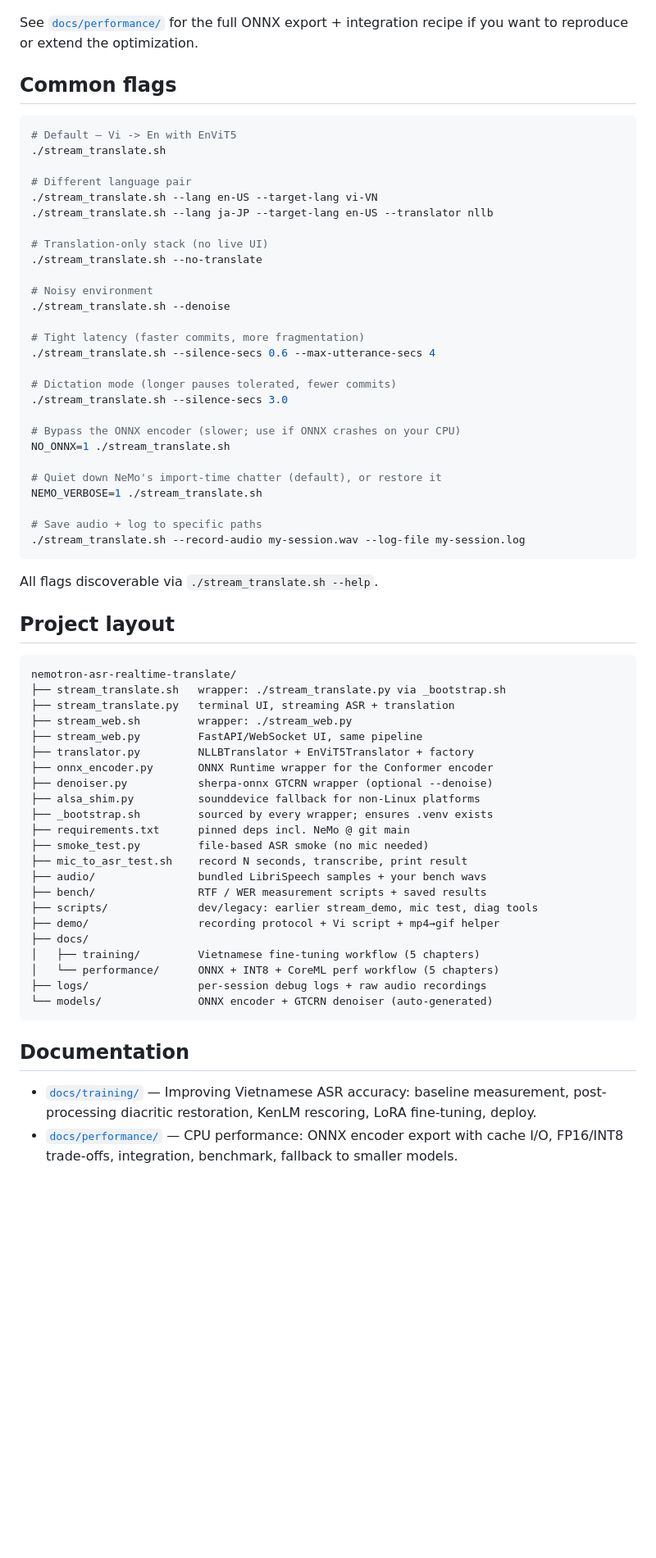
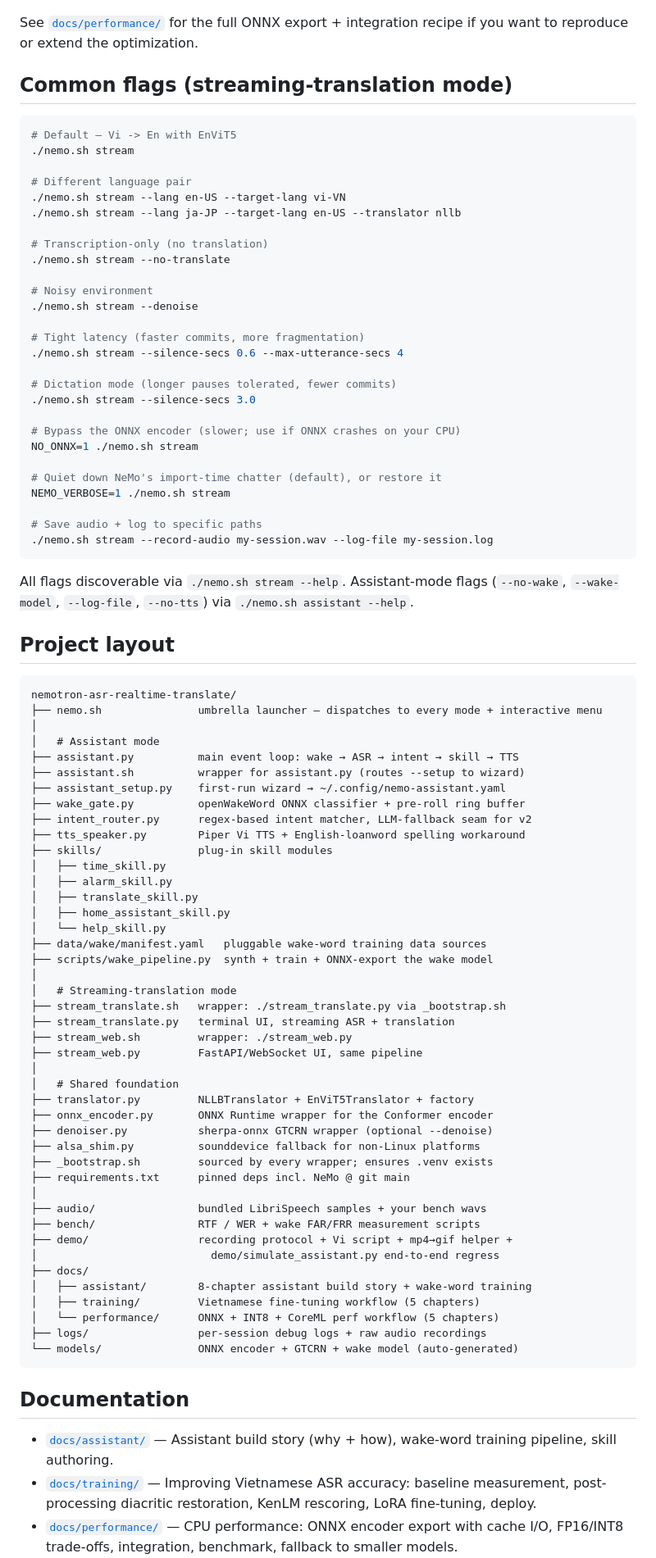
Before and after one commit to nguyentuansi/nemotron-asr-realtime-translate, a Markdown page: README.md, the part around one of its changes. Shown at 82% size. Drawn GitHub-style; blank space fills up the shorter version.

````diff
--- a/README.md
+++ b/README.md
@@ -253,69 +249,92 @@ Measured on M-series MacBook Pro, CPU only, default `560 ms` chunks:
 
 See [`docs/performance/`](docs/performance/) for the full ONNX export + integration recipe if you want to reproduce or extend the optimization.
 
-## Common flags
+## Common flags (streaming-translation mode)
 
 ```bash
 # Default — Vi -> En with EnViT5
-./stream_translate.sh
+./nemo.sh stream
 
 # Different language pair
-./stream_translate.sh --lang en-US --target-lang vi-VN
-./stream_translate.sh --lang ja-JP --target-lang en-US --translator nllb
+./nemo.sh stream --lang en-US --target-lang vi-VN
+./nemo.sh stream --lang ja-JP --target-lang en-US --translator nllb
 
-# Translation-only stack (no live UI)
-./stream_translate.sh --no-translate
+# Transcription-only (no translation)
+./nemo.sh stream --no-translate
 
 # Noisy environment
-./stream_translate.sh --denoise
+./nemo.sh stream --denoise
 
 # Tight latency (faster commits, more fragmentation)
-./stream_translate.sh --silence-secs 0.6 --max-utterance-secs 4
+./nemo.sh stream --silence-secs 0.6 --max-utterance-secs 4
 
 # Dictation mode (longer pauses tolerated, fewer commits)
-./stream_translate.sh --silence-secs 3.0
+./nemo.sh stream --silence-secs 3.0
 
 # Bypass the ONNX encoder (slower; use if ONNX crashes on your CPU)
-NO_ONNX=1 ./stream_translate.sh
+NO_ONNX=1 ./nemo.sh stream
 
 # Quiet down NeMo's import-time chatter (default), or restore it
-NEMO_VERBOSE=1 ./stream_translate.sh
+NEMO_VERBOSE=1 ./nemo.sh stream
 
 # Save audio + log to specific paths
-./stream_translate.sh --record-audio my-session.wav --log-file my-session.log
+./nemo.sh stream --record-audio my-session.wav --log-file my-session.log
 ```
 
-All flags discoverable via `./stream_translate.sh --help`.
+All flags discoverable via `./nemo.sh stream --help`. Assistant-mode flags
+(`--no-wake`, `--wake-model`, `--log-file`, `--no-tts`) via `./nemo.sh assistant --help`.
 
 ## Project layout
 
 ```
 nemotron-asr-realtime-translate/
+├── nemo.sh               umbrella launcher — dispatches to every mode + interactive menu
+│
+│   # Assistant mode
+├── assistant.py          main event loop: wake → ASR → intent → skill → TTS
+├── assistant.sh          wrapper for assistant.py (routes --setup to wizard)
+├── assistant_setup.py    first-run wizard → ~/.config/nemo-assistant.yaml
+├── wake_gate.py          openWakeWord ONNX classifier + pre-roll ring buffer
+├── intent_router.py      regex-based intent matcher, LLM-fallback seam for v2
+├── tts_speaker.py        Piper Vi TTS + English-loanword spelling workaround
+├── skills/               plug-in skill modules
+│   ├── time_skill.py
+│   ├── alarm_skill.py
+│   ├── translate_skill.py
+│   ├── home_assistant_skill.py
+│   └── help_skill.py
+├── data/wake/manifest.yaml   pluggable wake-word training data sources
+├── scripts/wake_pipeline.py  synth + train + ONNX-export the wake model
+│
+│   # Streaming-translation mode
 ├── stream_translate.sh   wrapper: ./stream_translate.py via _bootstrap.sh
 ├── stream_translate.py   terminal UI, streaming ASR + translation
 ├── stream_web.sh         wrapper: ./stream_web.py
 ├── stream_web.py         FastAPI/WebSocket UI, same pipeline
+│
+│   # Shared foundation
 ├── translator.py         NLLBTranslator + EnViT5Translator + factory
 ├── onnx_encoder.py       ONNX Runtime wrapper for the Conformer encoder
 ├── denoiser.py           sherpa-onnx GTCRN wrapper (optional --denoise)
 ├── alsa_shim.py          sounddevice fallback for non-Linux platforms
 ├── _bootstrap.sh         sourced by every wrapper; ensures .venv exists
 ├── requirements.txt      pinned deps incl. NeMo @ git main
-├── smoke_test.py         file-based ASR smoke (no mic needed)
-├── mic_to_asr_test.sh    record N seconds, transcribe, print result
+│
 ├── audio/                bundled LibriSpeech samples + your bench wavs
-├── bench/                RTF / WER measurement scripts + saved results
-├── scripts/              dev/legacy: earlier stream_demo, mic test, diag tools
-├── demo/                 recording protocol + Vi script + mp4→gif helper
+├── bench/                RTF / WER + wake FAR/FRR measurement scripts
+├── demo/                 recording protocol + Vi script + mp4→gif helper +
+│                           demo/simulate_assistant.py end-to-end regress
 ├── docs/
+│   ├── assistant/        8-chapter assistant build story + wake-word training
 │   ├── training/         Vietnamese fine-tuning workflow (5 chapters)
 │   └── performance/      ONNX + INT8 + CoreML perf workflow (5 chapters)
 ├── logs/                 per-session debug logs + raw audio recordings
-└── models/               ONNX encoder + GTCRN denoiser (auto-generated)
+└── models/               ONNX encoder + GTCRN + wake model (auto-generated)
 ```
 
 ## Documentation
 
+- [`docs/assistant/`](docs/assistant/) — Assistant build story (why + how), wake-word training pipeline, skill authoring.
 - [`docs/training/`](docs/training/) — Improving Vietnamese ASR accuracy: baseline measurement, post-processing diacritic restoration, KenLM rescoring, LoRA fine-tuning, deploy.
 - [`docs/performance/`](docs/performance/) — CPU performance: ONNX encoder export with cache I/O, FP16/INT8 trade-offs, integration, benchmark, fallback to smaller models.
 
````
Also changed, not shown: other parts of README.md (+90 -94 lines).
